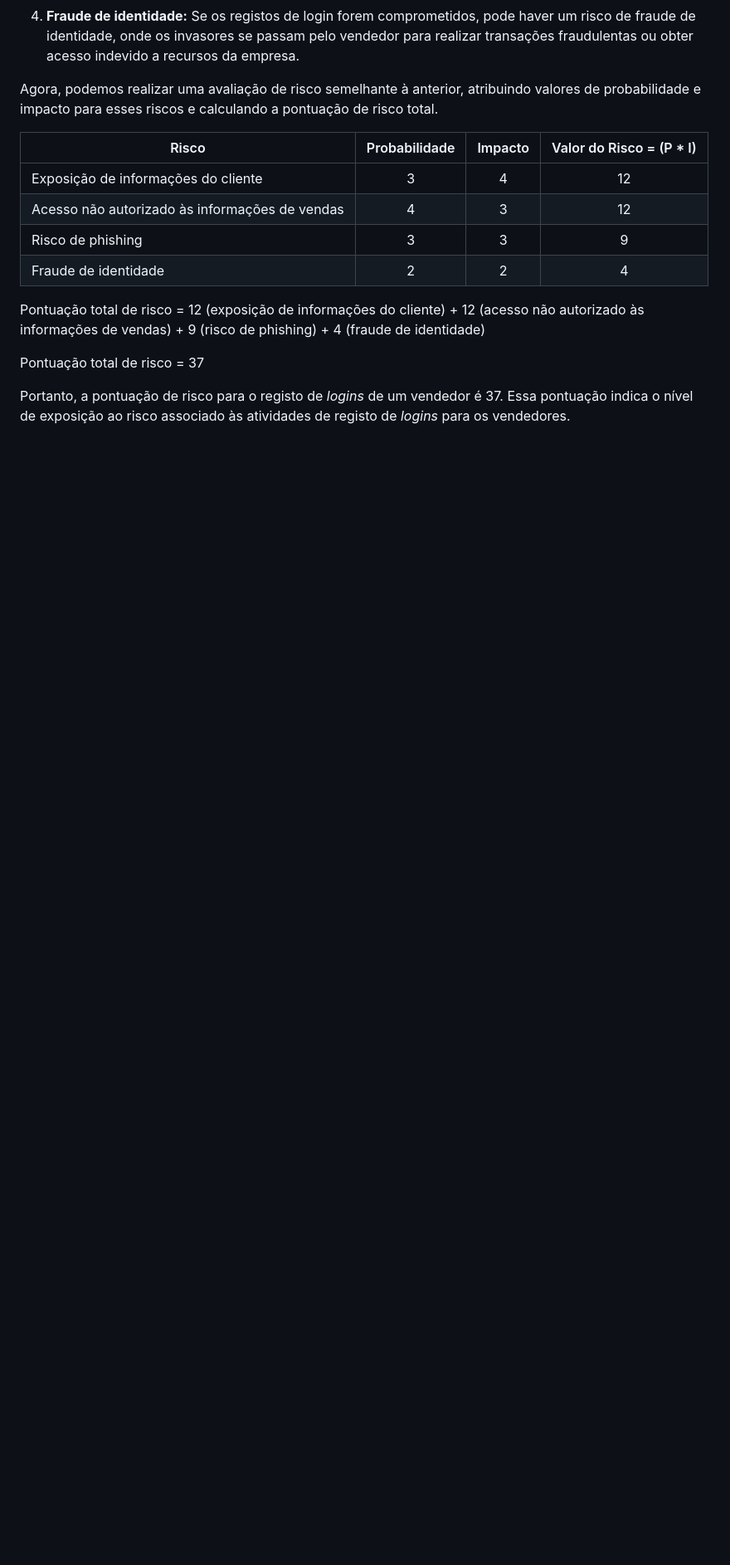
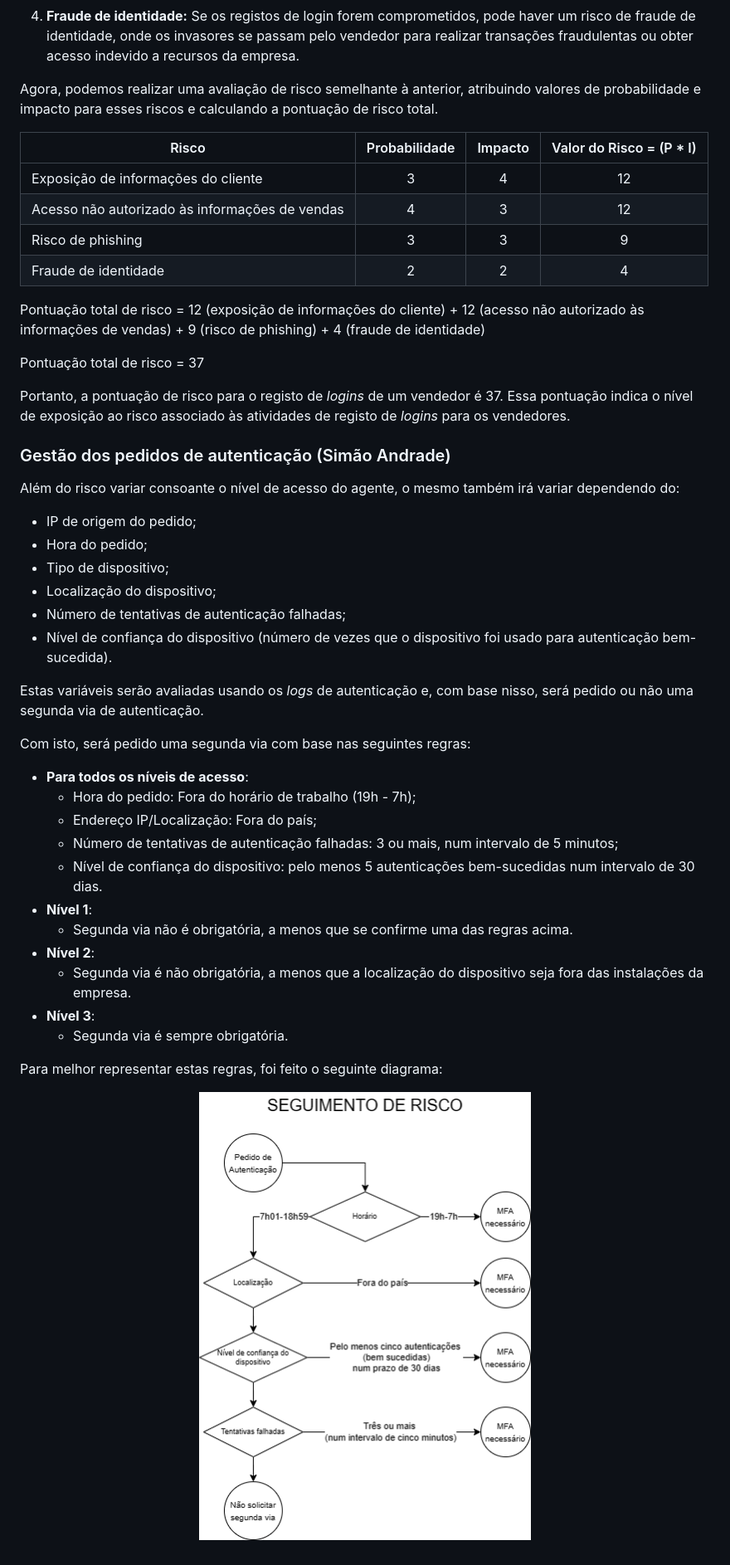
Before and after one commit to NiMouh/IdP_CRM, a Markdown page: README.md, the part around the change printed below. Shown: that part at 83% size. Drawn GitHub-style; pictures changed too: Diagrama_Authentication_Management.png (added); blank space fills up the shorter version.

Commit message:
Gestão de pedidos de autenticação

```diff
--- a/README.md
+++ b/README.md
@@ -223,3 +223,34 @@ Pontuação total de risco = 12 (exposição de informações do cliente) + 12 (
 Pontuação total de risco = 37
 
 Portanto, a pontuação de risco para o registo de *logins* de um vendedor é 37. Essa pontuação indica o nível de exposição ao risco associado às atividades de registo de *logins* para os vendedores.
+
+### Gestão dos pedidos de autenticação (Simão Andrade)
+
+Além do risco variar consoante o nível de acesso do agente, o mesmo também irá variar dependendo do:
+- IP de origem do pedido;
+- Hora do pedido;
+- Tipo de dispositivo;
+- Localização do dispositivo;
+- Número de tentativas de autenticação falhadas;
+- Nível de confiança do dispositivo (número de vezes que o dispositivo foi usado para autenticação bem-sucedida).
+
+Estas variáveis serão avaliadas usando os *logs* de autenticação e, com base nisso, será pedido ou não uma segunda via de autenticação.
+
+Com isto, será pedido uma segunda via com base nas seguintes regras:
+- **Para todos os níveis de acesso**:
+  - Hora do pedido: Fora do horário de trabalho (19h - 7h);
+  - Endereço IP/Localização: Fora do país;
+  - Número de tentativas de autenticação falhadas: 3 ou mais, num intervalo de 5 minutos;
+  - Nível de confiança do dispositivo: pelo menos 5 autenticações bem-sucedidas num intervalo de 30 dias.
+- **Nível 1**:
+  - Segunda via não é obrigatória, a menos que se confirme uma das regras acima.
+- **Nível 2**:
+  - Segunda via é não obrigatória, a menos que a localização do dispositivo seja fora das instalações da empresa.
+- **Nível 3**:
+  - Segunda via é sempre obrigatória.
+
+Para melhor representar estas regras, foi feito o seguinte diagrama:
+
+<p align="center">
+  <img src="Diagrama_Authentication_Management.png" alt="Authentication Management Nível 1" width="400"/>
+</p>
```
Also changed, not shown: other parts of README.md (+2 -2 lines).
